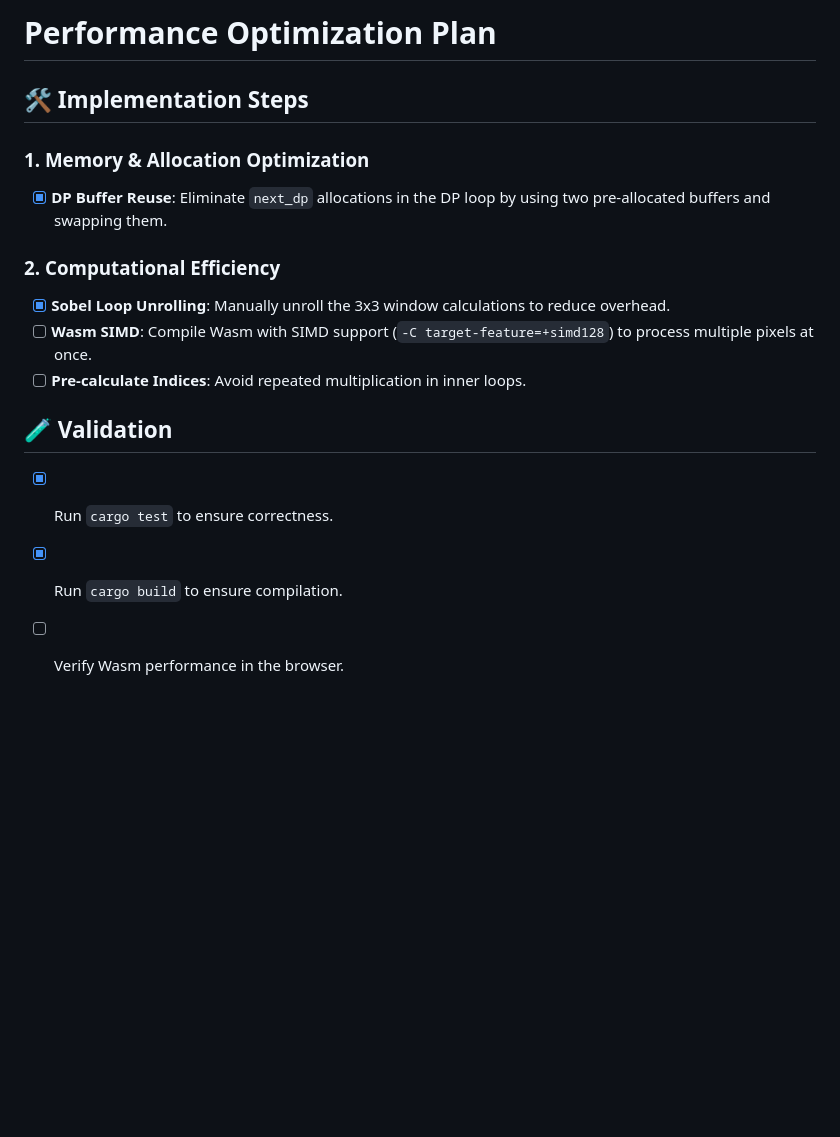
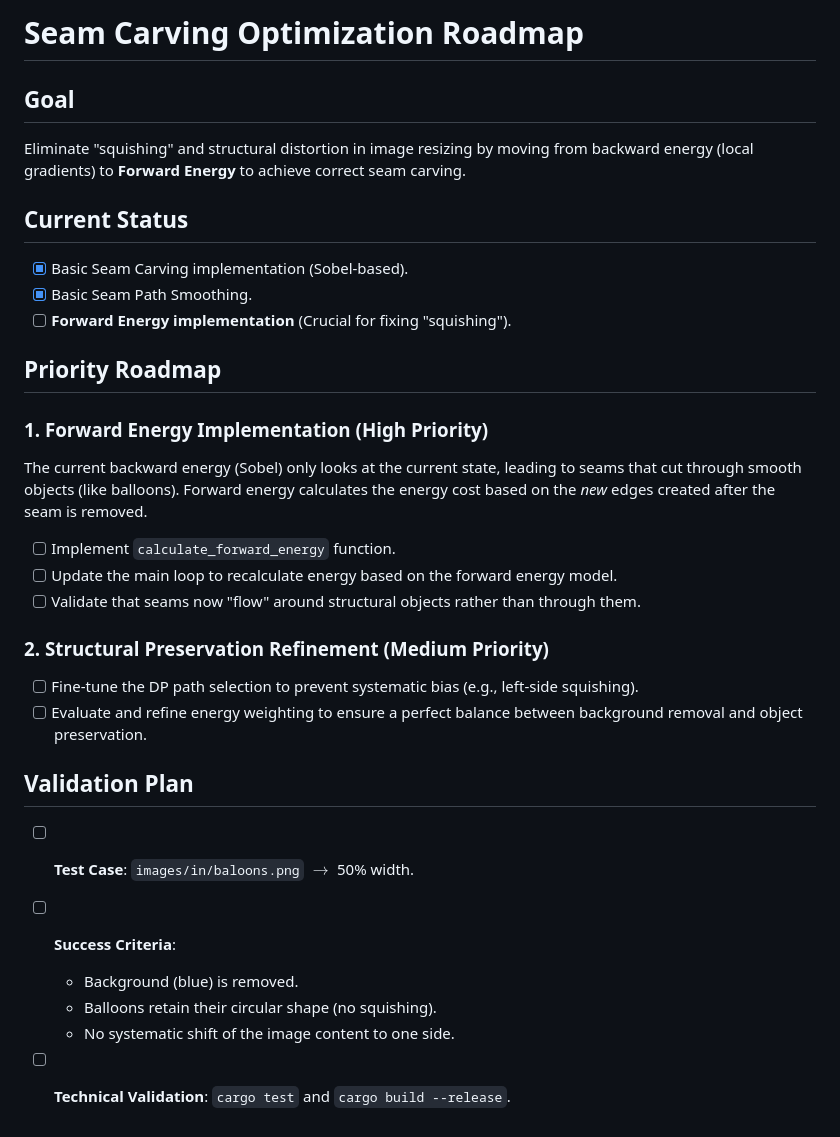
Before and after one commit to software-factory-vibe-city/seam-carving, a Markdown page: TODO.md, the part around the change. Rendered like a GitHub page; blank space fills up the shorter version.

```diff
--- a/TODO.md
+++ b/TODO.md
@@ -1,16 +1,29 @@
-# Performance Optimization Plan
+# Seam Carving Optimization Roadmap
 
-## 🛠️ Implementation Steps
+## Goal
+Eliminate "squishing" and structural distortion in image resizing by moving from backward energy (local gradients) to **Forward Energy** to achieve correct seam carving.
 
-### 1. Memory & Allocation Optimization
-- [x] **DP Buffer Reuse**: Eliminate `next_dp` allocations in the DP loop by using two pre-allocated buffers and swapping them.
+## Current Status
+- [x] Basic Seam Carving implementation (Sobel-based).
+- [x] Basic Seam Path Smoothing.
+- [ ] **Forward Energy implementation** (Crucial for fixing "squishing").
 
-### 2. Computational Efficiency
-- [x] **Sobel Loop Unrolling**: Manually unroll the 3x3 window calculations to reduce overhead.
-- [ ] **Wasm SIMD**: Compile Wasm with SIMD support (`-C target-feature=+simd128`) to process multiple pixels at once.
-- [ ] **Pre-calculate Indices**: Avoid repeated multiplication in inner loops.
+## Priority Roadmap
 
-## 🧪 Validation
-- [x] Run `cargo test` to ensure correctness.
-- [x] Run `cargo build` to ensure compilation.
-- [ ] Verify Wasm performance in the browser.
+### 1. Forward Energy Implementation (High Priority)
+The current backward energy (Sobel) only looks at the current state, leading to seams that cut through smooth objects (like balloons). Forward energy calculates the energy cost based on the *new* edges created after the seam is removed.
+- [ ] Implement `calculate_forward_energy` function.
+- [ ] Update the main loop to recalculate energy based on the forward energy model.
+- [ ] Validate that seams now "flow" around structural objects rather than through them.
+
+### 2. Structural Preservation Refinement (Medium Priority)
+- [ ] Fine-tune the DP path selection to prevent systematic bias (e.g., left-side squishing).
+- [ ] Evaluate and refine energy weighting to ensure a perfect balance between background removal and object preservation.
+
+## Validation Plan
+- [ ] **Test Case**: `images/in/baloons.png` $\rightarrow$ 50% width.
+- [ ] **Success Criteria**:
+    - Background (blue) is removed.
+    - Balloons retain their circular shape (no squishing).
+    - No systematic shift of the image content to one side.
+- [ ] **Technical Validation**: `cargo test` and `cargo build --release`.
```
Also changed, not shown: README.md (+28 -0 lines), docs/README.md (+5 -3 lines), images/in/baloons.png (added), images/out/baloons-w-50.jpg (added), images/out/baloons-w-75.jpg (added), images/out/city-w-50-h-20.jpg (added), images/out/city-w-50.jpg (added), 5 other files.
